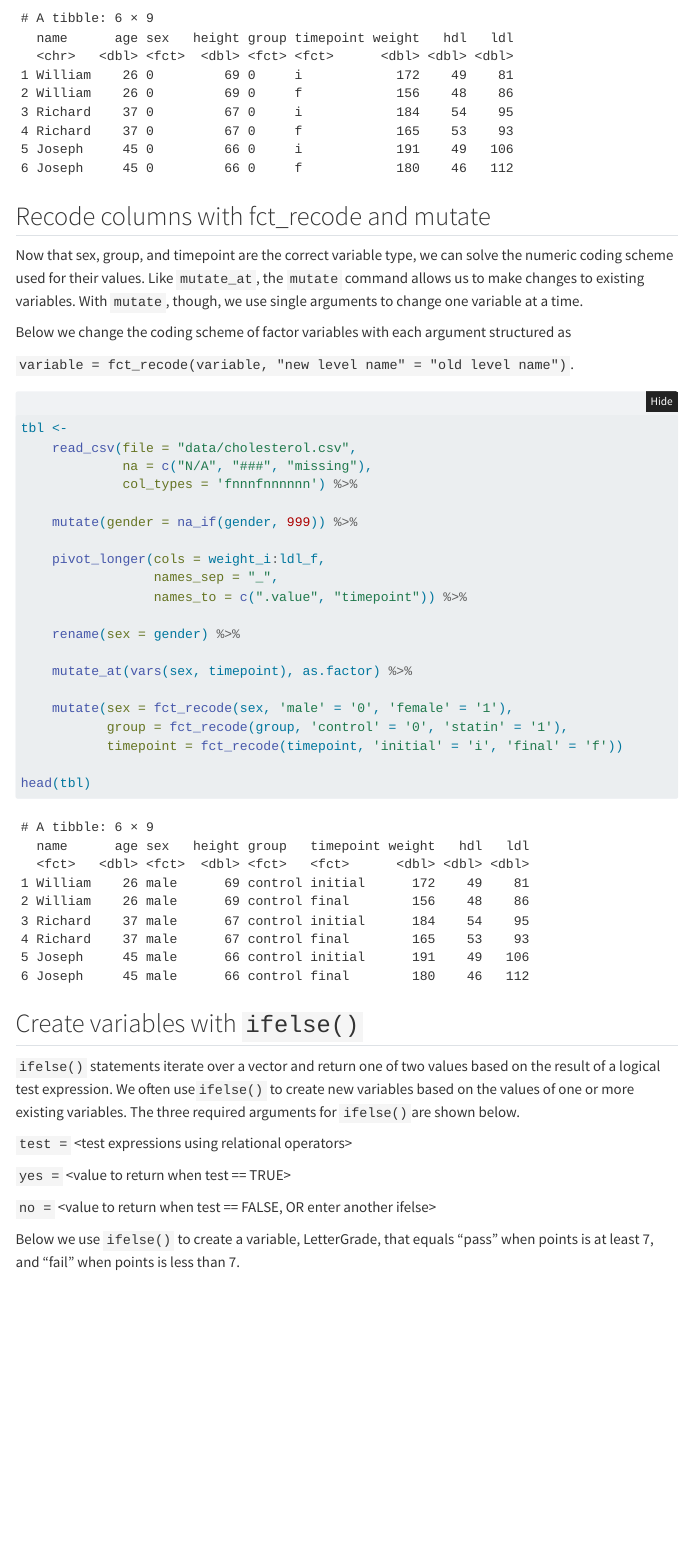
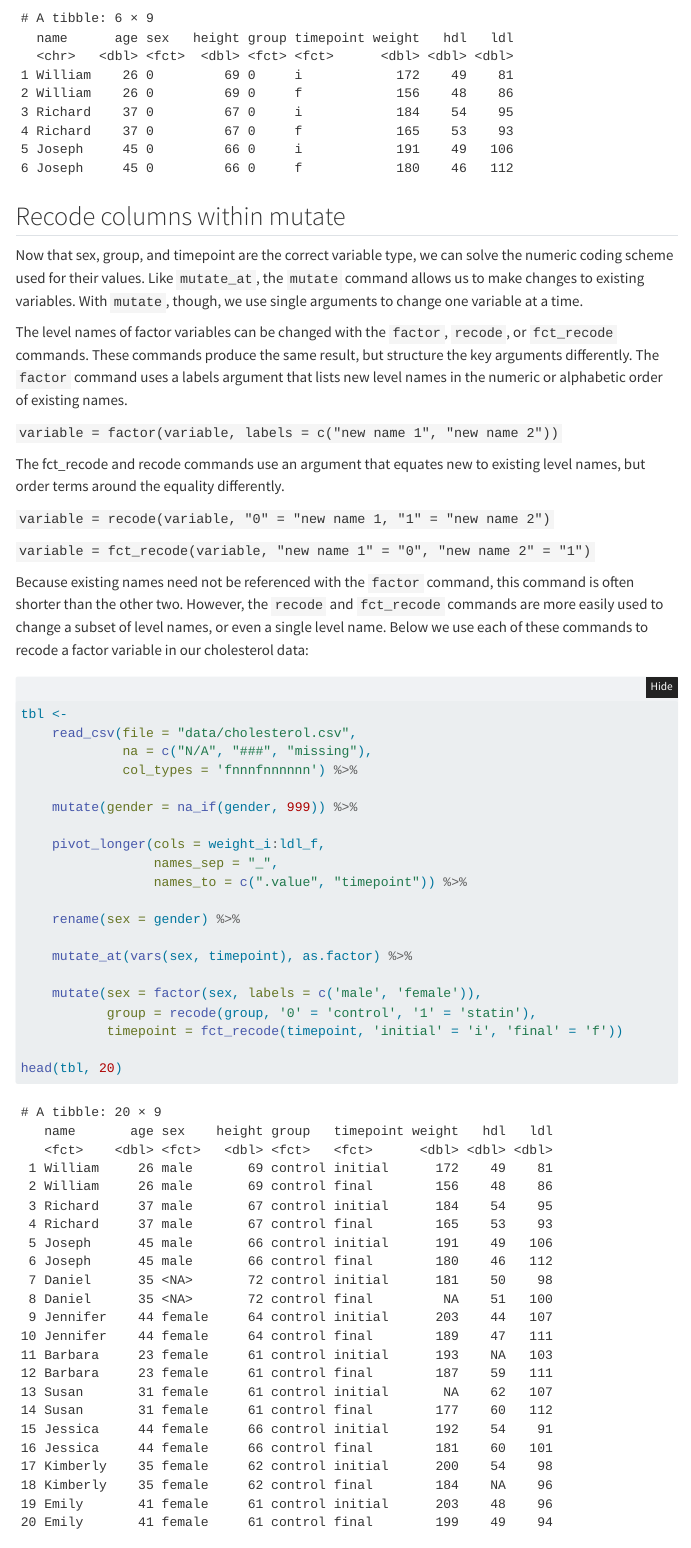
Before and after one commit to stevenhobbs/IPHY-R-Demos, a Quarto document (2.Wrangle_Data.qmd): the page in a window 1100 px wide, from 8500 px down. Rendered offline with R 4.5, knitr and Pandoc in place of Quarto, with nearby package versions; folded parts are opened; menus at the side of the page are left out.

Commit message:
Updated code and guidance for recoding factor variables. Changed project name. Updated .gitignore.

````diff
--- a/2.Wrangle_Data.qmd
+++ b/2.Wrangle_Data.qmd
@@ -204,13 +204,21 @@ tbl <-
 head(tbl)
 ```
 
-## Recode columns with fct_recode and mutate
+## Recode columns within mutate
 
 Now that sex, group, and timepoint are the correct variable type, we can solve the numeric coding scheme used for their values. Like `mutate_at`, the `mutate` command allows us to make changes to existing variables. With `mutate`, though, we use single arguments to change one variable at a time.
 
-Below we change the coding scheme of factor variables with each argument structured as
+The level names of factor variables can be changed with the `factor`, `recode`, or `fct_recode` commands. These commands produce the same result, but structure the key arguments differently. The `factor` command uses a labels argument that lists new level names in the numeric or alphabetic order of existing names.
 
-`variable = fct_recode(variable, "new level name" = "old level name")`.
+`variable = factor(variable, labels = c("new name 1", "new name 2"))`
+
+The fct_recode and recode commands use an argument that equates new to existing level names, but order terms around the equality differently.
+
+`variable = recode(variable, "0" = "new name 1, "1" = "new name 2")`
+
+`variable = fct_recode(variable, "new name 1" = "0", "new name 2" = "1")`
+
+Because existing names need not be referenced with the `factor` command, this command is often shorter than the other two. However, the `recode` and `fct_recode` commands are more easily used to change a subset of level names, or even a single level name. Below we use each of these commands to recode a factor variable in our cholesterol data:
 
 ```{r}
 #| message: false
@@ -229,11 +237,11 @@ tbl <-
 
     mutate_at(vars(sex, timepoint), as.factor) %>%
 
-    mutate(sex = fct_recode(sex, 'male' = '0', 'female' = '1'),
-           group = fct_recode(group, 'control' = '0', 'statin' = '1'),
+    mutate(sex = factor(sex, labels = c('male', 'female')),
+           group = recode(group, '0' = 'control', '1' = 'statin'),
            timepoint = fct_recode(timepoint, 'initial' = 'i', 'final' = 'f'))
 
-head(tbl)
+head(tbl, 20)
 ```
 
 ## Create variables with `ifelse()`
````
Also changed, not shown: 2.Wrangle_Data.qmd (4 more changed lines), 3 other files.
